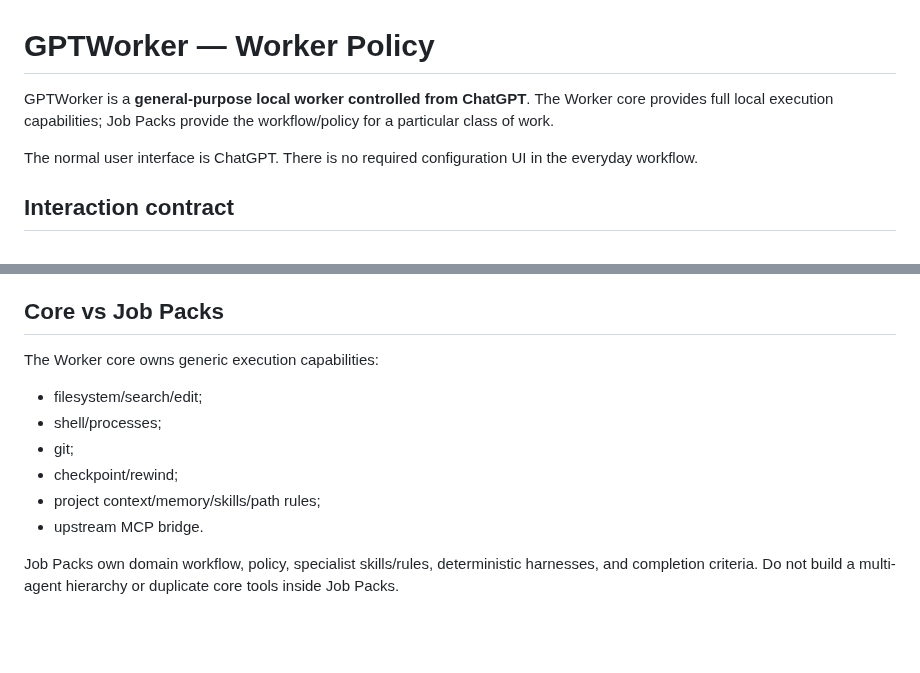
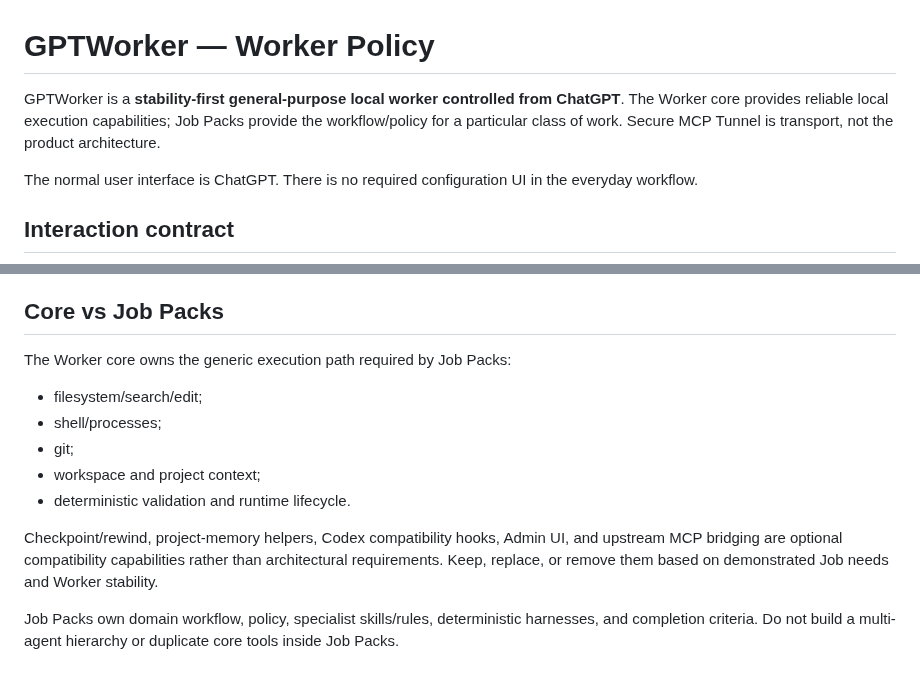
Before and after one commit to thebimhouseinfo-sudo/chatgpt-local-worker, a Markdown page: WORKER.md, 2 parts joined by grey strips. Rendered like a GitHub page; blank space fills up the shorter version.

Commit message:
docs: define stability-first worker core

```diff
--- a/WORKER.md
+++ b/WORKER.md
@@ -1,6 +1,6 @@
 # GPTWorker — Worker Policy
 
-GPTWorker is a **general-purpose local worker controlled from ChatGPT**. The Worker core provides full local execution capabilities; Job Packs provide the workflow/policy for a particular class of work.
+GPTWorker is a **stability-first general-purpose local worker controlled from ChatGPT**. The Worker core provides reliable local execution capabilities; Job Packs provide the workflow/policy for a particular class of work. Secure MCP Tunnel is transport, not the product architecture.
 
 The normal user interface is ChatGPT. There is no required configuration UI in the everyday workflow.
 
@@ -284,14 +284,15 @@ Persistent `worker-state.json` exists to keep the current job/workspace anchored
 
 ## Core vs Job Packs
 
-The Worker core owns generic execution capabilities:
+The Worker core owns the generic execution path required by Job Packs:
 
 - filesystem/search/edit;
 - shell/processes;
 - git;
-- checkpoint/rewind;
-- project context/memory/skills/path rules;
-- upstream MCP bridge.
+- workspace and project context;
+- deterministic validation and runtime lifecycle.
+
+Checkpoint/rewind, project-memory helpers, Codex compatibility hooks, Admin UI, and upstream MCP bridging are optional compatibility capabilities rather than architectural requirements. Keep, replace, or remove them based on demonstrated Job needs and Worker stability.
 
 Job Packs own domain workflow, policy, specialist skills/rules, deterministic harnesses, and completion criteria. Do not build a multi-agent hierarchy or duplicate core tools inside Job Packs.
 
```
